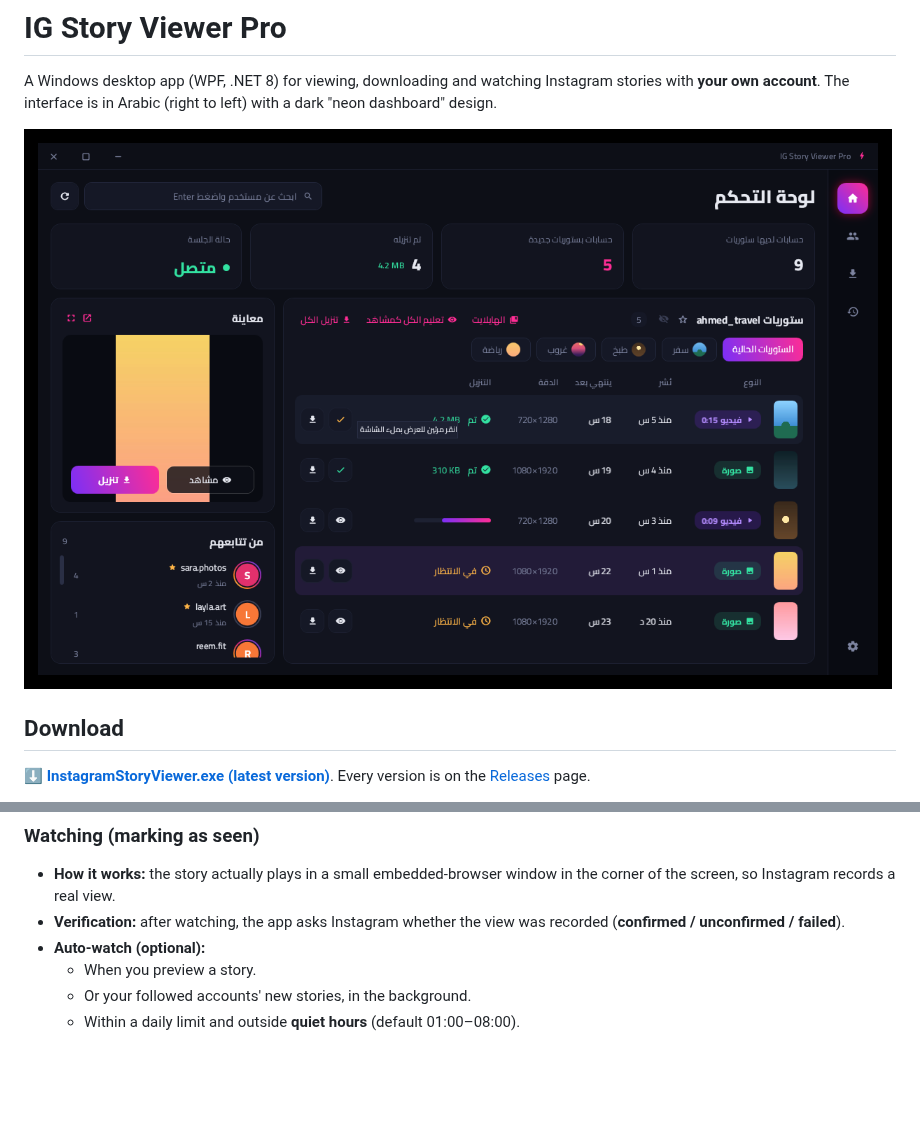
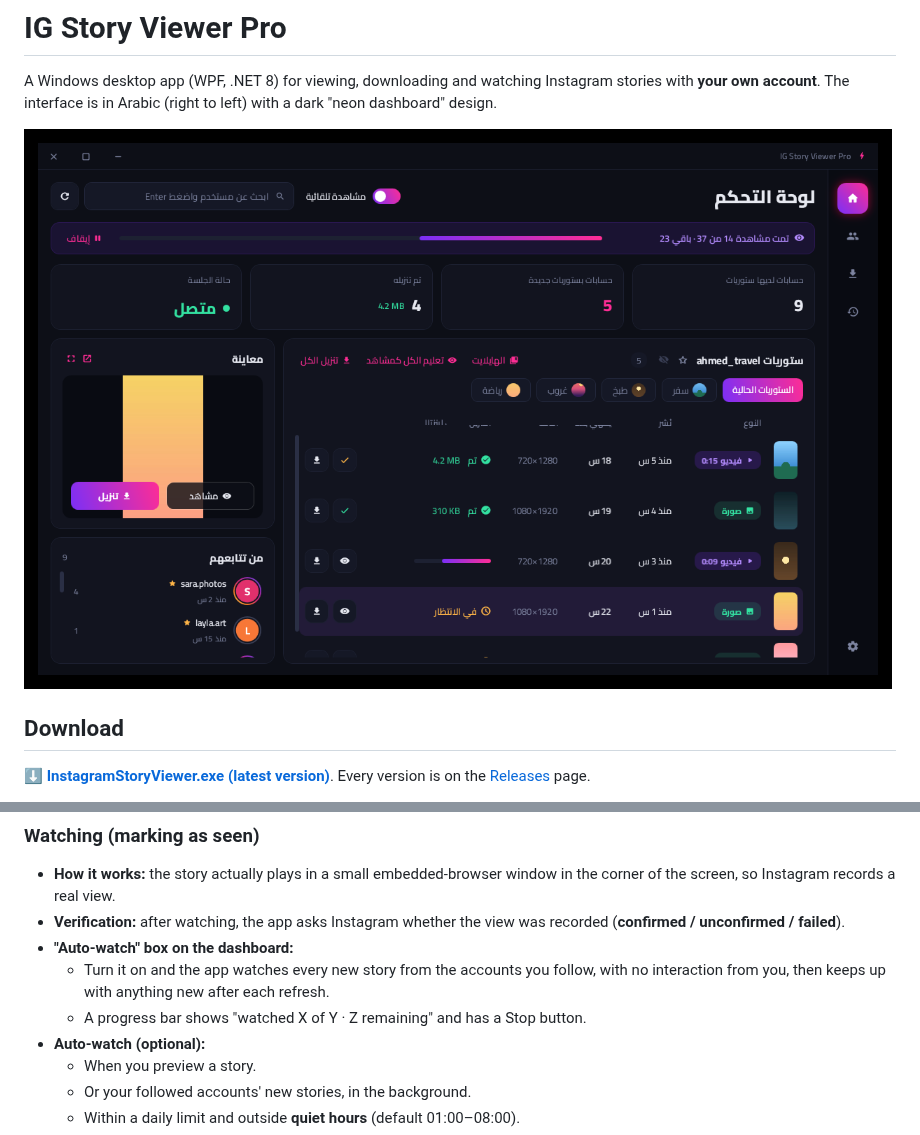
Before and after one commit to 6f8/Instagram, a Markdown page: README.md, 2 parts joined by grey strips. Drawn GitHub-style; pictures changed too: docs/screenshots/dashboard.png; blank space fills up the shorter version.

```diff
--- a/README.md
+++ b/README.md
@@ -41,6 +41,9 @@ The interface is in Arabic (right to left) with a dark "neon dashboard" design.
 ### Watching (marking as seen)
 - **How it works:** the story actually plays in a small embedded-browser window in the corner of the screen, so Instagram records a real view.
 - **Verification:** after watching, the app asks Instagram whether the view was recorded (**confirmed / unconfirmed / failed**).
+- **"Auto-watch" box on the dashboard:**
+  - Turn it on and the app watches every new story from the accounts you follow, with no interaction from you, then keeps up with anything new after each refresh.
+  - A progress bar shows "watched X of Y · Z remaining" and has a Stop button.
 - **Auto-watch (optional):**
   - When you preview a story.
   - Or your followed accounts' new stories, in the background.
```
Also changed, not shown: 5 other files.
